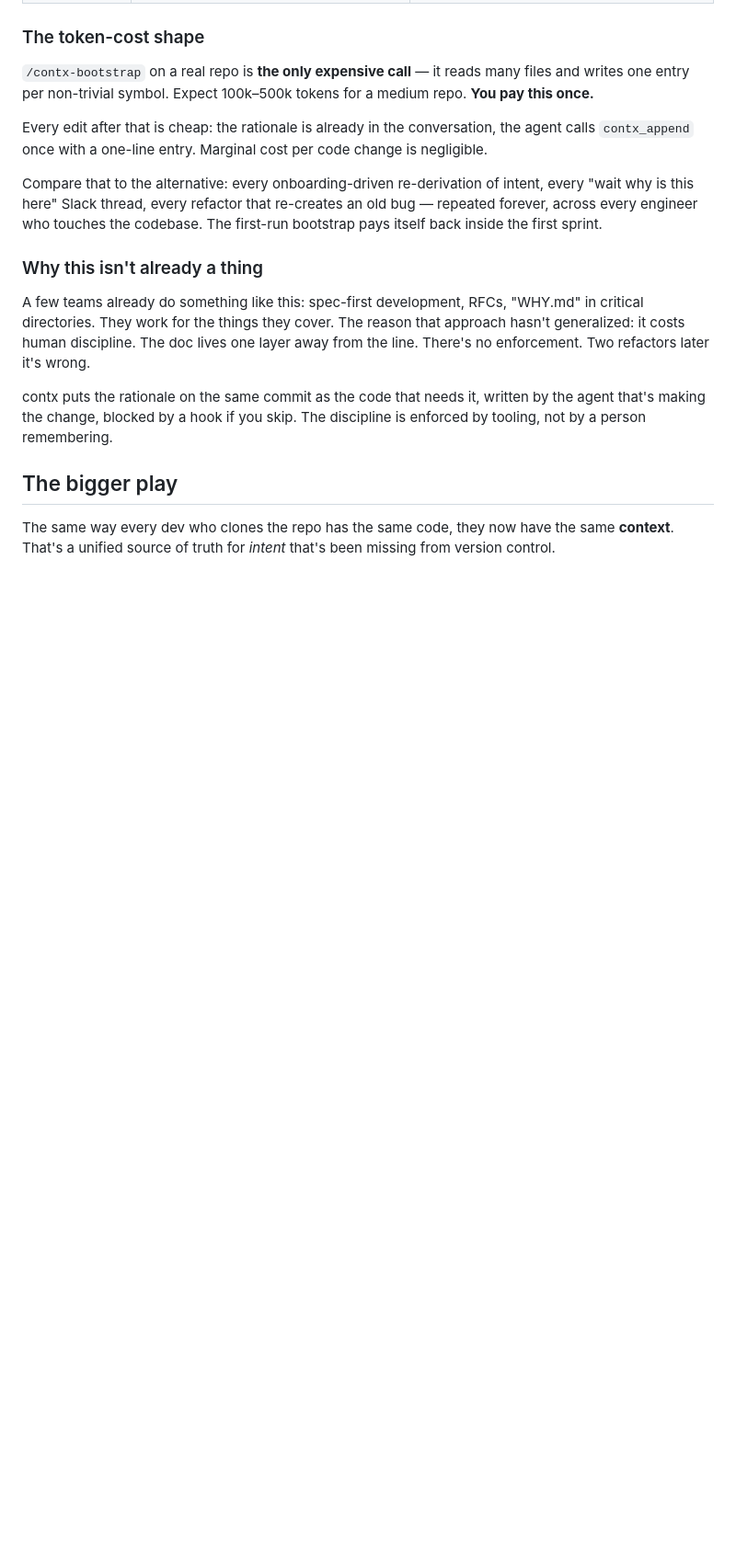
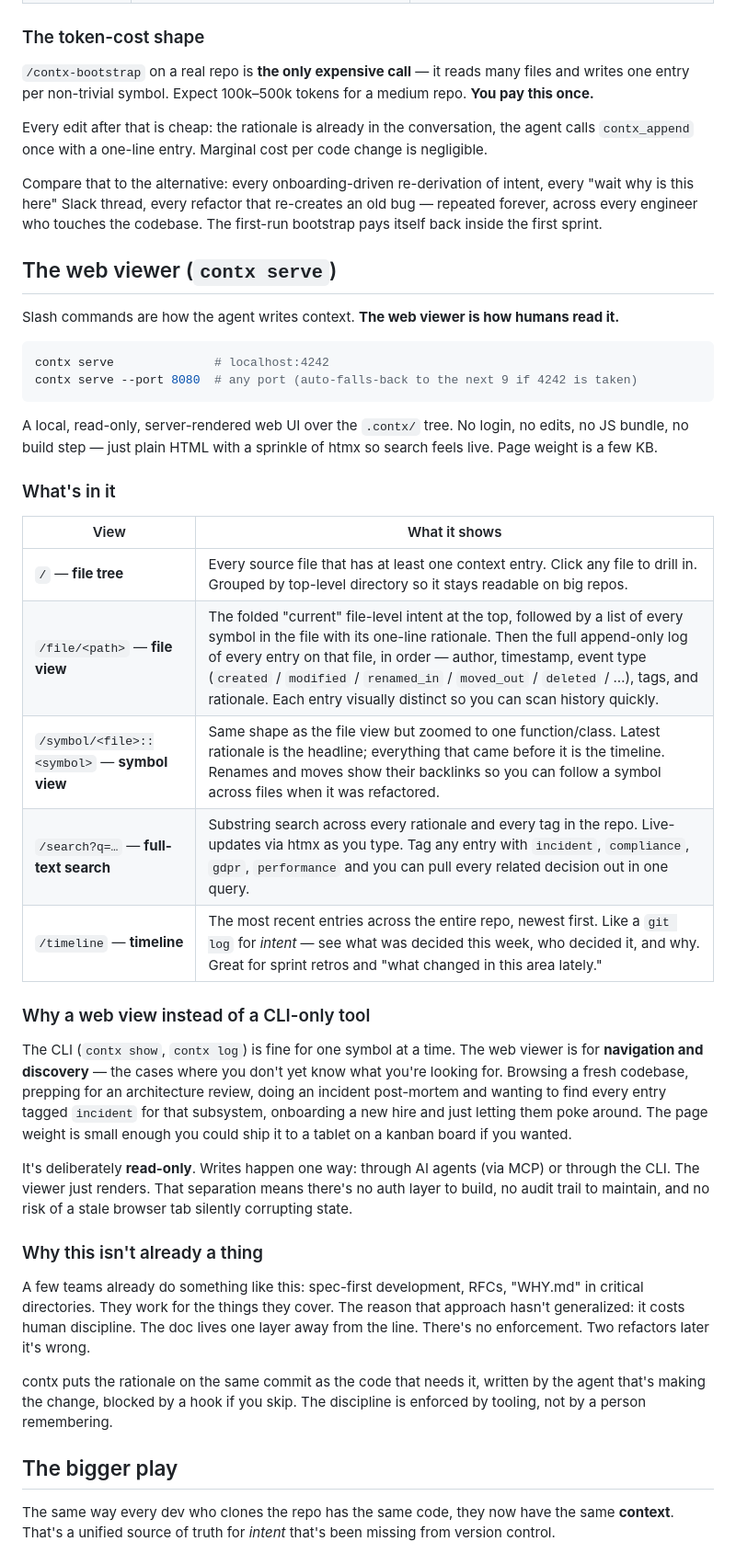
Before and after one commit to mrinmoy-saikia03/contx, a Markdown page: docs/PITCH.md, the part around the change. Shown at 92% size. Rendered like a GitHub page; blank space fills up the shorter version.

Commit message:
docs: document the web viewer in pitch + LinkedIn drafts
Co-Authored-By: Claude Sonnet 4.6 <noreply@anthropic.com>

````diff
--- a/docs/PITCH.md
+++ b/docs/PITCH.md
@@ -51,6 +51,33 @@ Every edit after that is cheap: the rationale is already in the conversation, th
 
 Compare that to the alternative: every onboarding-driven re-derivation of intent, every "wait why is this here" Slack thread, every refactor that re-creates an old bug — repeated forever, across every engineer who touches the codebase. The first-run bootstrap pays itself back inside the first sprint.
 
+## The web viewer (`contx serve`)
+
+Slash commands are how the agent writes context. **The web viewer is how humans read it.**
+
+```bash
+contx serve              # localhost:4242
+contx serve --port 8080  # any port (auto-falls-back to the next 9 if 4242 is taken)
+```
+
+A local, read-only, server-rendered web UI over the `.contx/` tree. No login, no edits, no JS bundle, no build step — just plain HTML with a sprinkle of htmx so search feels live. Page weight is a few KB.
+
+### What's in it
+
+| View | What it shows |
+|---|---|
+| `/` — **file tree** | Every source file that has at least one context entry. Click any file to drill in. Grouped by top-level directory so it stays readable on big repos. |
+| `/file/<path>` — **file view** | The folded "current" file-level intent at the top, followed by a list of every symbol in the file with its one-line rationale. Then the full append-only log of every entry on that file, in order — author, timestamp, event type (`created` / `modified` / `renamed_in` / `moved_out` / `deleted` / …), tags, and rationale. Each entry visually distinct so you can scan history quickly. |
+| `/symbol/<file>::<symbol>` — **symbol view** | Same shape as the file view but zoomed to one function/class. Latest rationale is the headline; everything that came before it is the timeline. Renames and moves show their backlinks so you can follow a symbol across files when it was refactored. |
+| `/search?q=…` — **full-text search** | Substring search across every rationale and every tag in the repo. Live-updates via htmx as you type. Tag any entry with `incident`, `compliance`, `gdpr`, `performance` and you can pull every related decision out in one query. |
+| `/timeline` — **timeline** | The most recent entries across the entire repo, newest first. Like a `git log` for *intent* — see what was decided this week, who decided it, and why. Great for sprint retros and "what changed in this area lately." |
+
+### Why a web view instead of a CLI-only tool
+
+The CLI (`contx show`, `contx log`) is fine for one symbol at a time. The web viewer is for **navigation and discovery** — the cases where you don't yet know what you're looking for. Browsing a fresh codebase, prepping for an architecture review, doing an incident post-mortem and wanting to find every entry tagged `incident` for that subsystem, onboarding a new hire and just letting them poke around. The page weight is small enough you could ship it to a tablet on a kanban board if you wanted.
+
+It's deliberately **read-only**. Writes happen one way: through AI agents (via MCP) or through the CLI. The viewer just renders. That separation means there's no auth layer to build, no audit trail to maintain, and no risk of a stale browser tab silently corrupting state.
+
 ### Why this isn't already a thing
 
 A few teams already do something like this: spec-first development, RFCs, "WHY.md" in critical directories. They work for the things they cover. The reason that approach hasn't generalized: it costs human discipline. The doc lives one layer away from the line. There's no enforcement. Two refactors later it's wrong.
````
Also changed, not shown: docs/LINKEDIN.md (+4 -2 lines).
